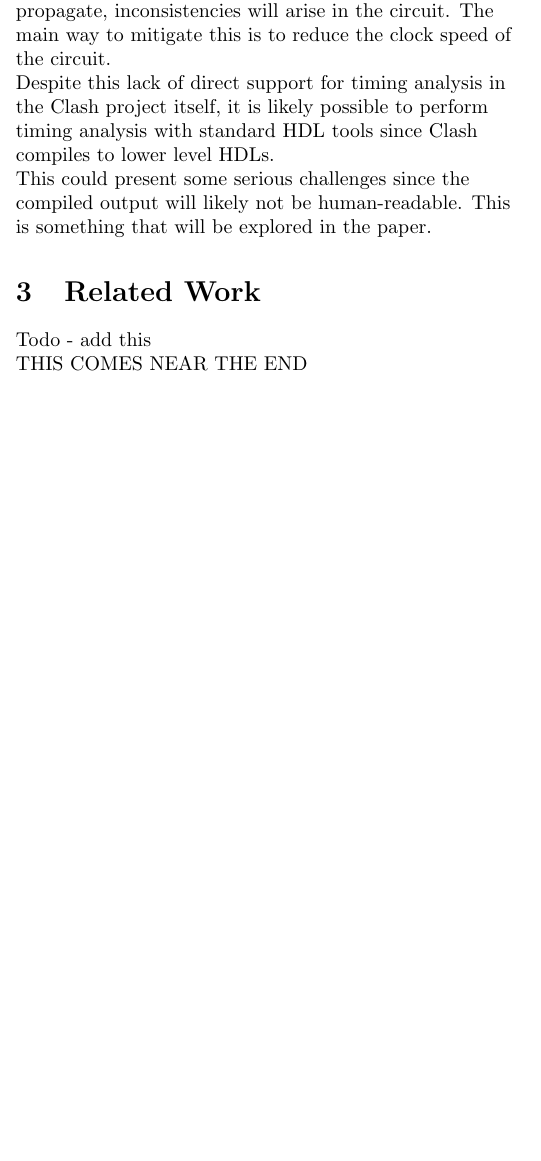
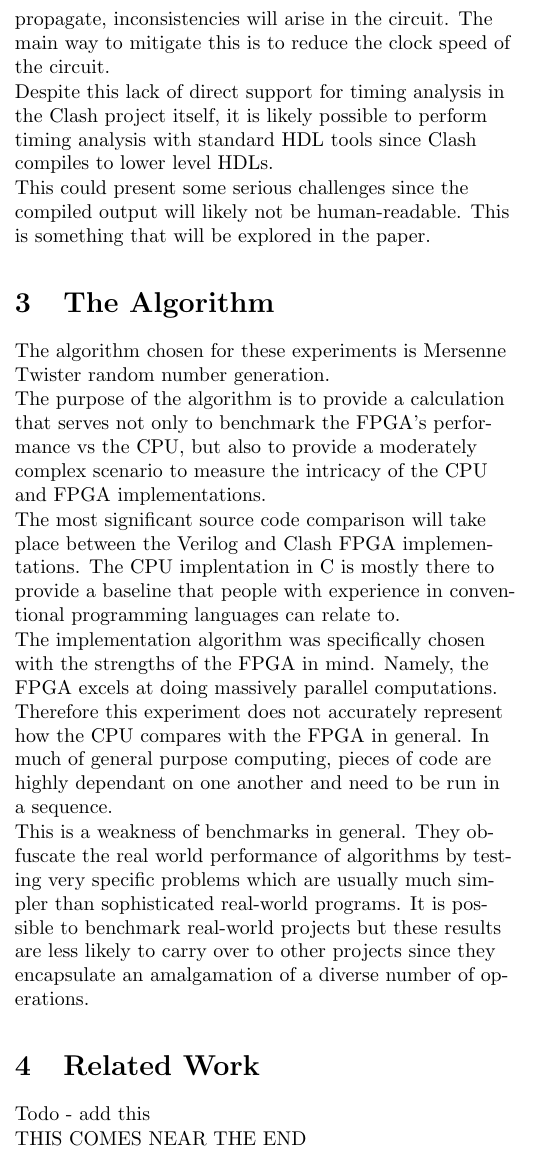
Before and after one commit to stoand/thesis-guessrandom, a LaTeX document (paper/guessrandom.tex): part of one column of page 2 of 3, cut so that both start at the same text, the shorter picture padded with empty space. Compiled offline with pdfLaTeX.

Commit message:
paper: "The Algorithm" add section

```diff
--- a/paper/guessrandom.tex
+++ b/paper/guessrandom.tex
@@ -140,6 +140,32 @@
 
     This could present some serious challenges since the compiled output will
     likely not be human-readable. This is something that will be explored in the paper.
+
+    \section{The Algorithm}
+
+    The algorithm chosen for these experiments is Mersenne Twister
+    random number generation.
+
+    The purpose of the algorithm is to provide a calculation that serves not only to benchmark
+    the FPGA's performance vs the CPU, but also to provide a moderately complex
+    scenario to measure the intricacy of the CPU and FPGA implementations.
+
+    The most significant source code comparison will take place between the Verilog and
+    Clash FPGA implementations. The CPU implentation in C is mostly there to provide
+    a baseline that people with experience in conventional programming languages
+    can relate to.
+
+    The implementation algorithm was specifically chosen with the strengths of the FPGA
+    in mind. Namely, the FPGA excels at doing massively parallel computations.
+    Therefore this experiment does not accurately represent how the CPU compares
+    with the FPGA in general. In much of general purpose computing, pieces of code
+    are highly dependant on one another and need to be run in a sequence.
+
+    This is a weakness of benchmarks in general. They obfuscate the real world performance
+    of algorithms by testing very specific problems which are usually much simpler
+    than sophisticated real-world programs. It is possible to benchmark real-world
+    projects but these results are less likely to carry over to other projects since
+    they encapsulate an amalgamation of a diverse number of operations.
 
     \section{Related Work}
 
```
Also changed, not shown: paper/guessrandom.tex (2 more changed lines).
